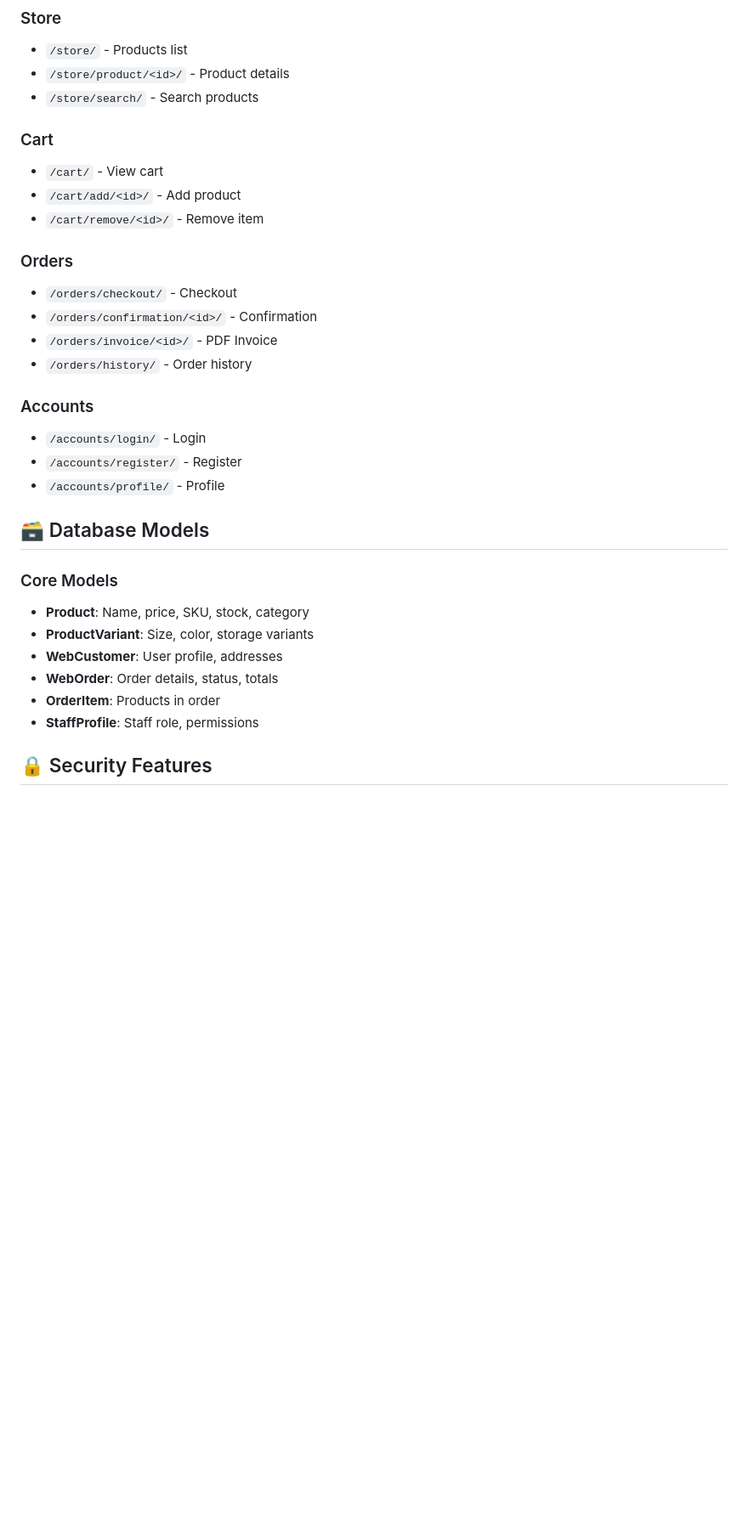
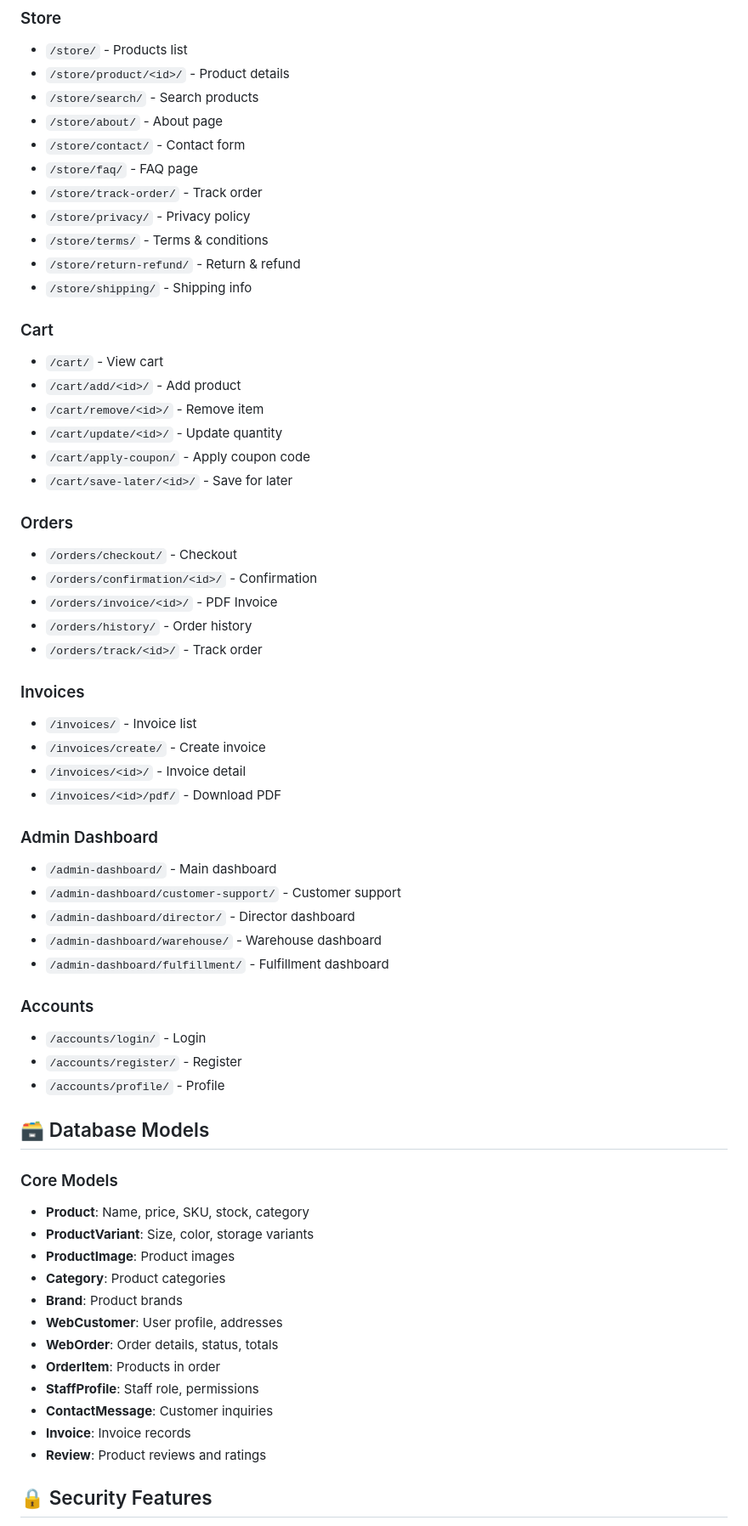
Before and after one commit to MeTariqul/MeTariqul-tecshop, a Markdown page: README.md, the part around one of its changes. Shown at 85% size. Drawn GitHub-style; blank space fills up the shorter version.

Commit message:
Update README with new features documentation

```diff
--- a/README.md
+++ b/README.md
@@ -178,17 +195,42 @@ DB_PASSWORD=your_password
 - `/store/` - Products list
 - `/store/product/<id>/` - Product details
 - `/store/search/` - Search products
+- `/store/about/` - About page
+- `/store/contact/` - Contact form
+- `/store/faq/` - FAQ page
+- `/store/track-order/` - Track order
+- `/store/privacy/` - Privacy policy
+- `/store/terms/` - Terms & conditions
+- `/store/return-refund/` - Return & refund
+- `/store/shipping/` - Shipping info
 
 ### Cart
 - `/cart/` - View cart
 - `/cart/add/<id>/` - Add product
 - `/cart/remove/<id>/` - Remove item
+- `/cart/update/<id>/` - Update quantity
+- `/cart/apply-coupon/` - Apply coupon code
+- `/cart/save-later/<id>/` - Save for later
 
 ### Orders
 - `/orders/checkout/` - Checkout
 - `/orders/confirmation/<id>/` - Confirmation
 - `/orders/invoice/<id>/` - PDF Invoice
 - `/orders/history/` - Order history
+- `/orders/track/<id>/` - Track order
+
+### Invoices
+- `/invoices/` - Invoice list
+- `/invoices/create/` - Create invoice
+- `/invoices/<id>/` - Invoice detail
+- `/invoices/<id>/pdf/` - Download PDF
+
+### Admin Dashboard
+- `/admin-dashboard/` - Main dashboard
+- `/admin-dashboard/customer-support/` - Customer support
+- `/admin-dashboard/director/` - Director dashboard
+- `/admin-dashboard/warehouse/` - Warehouse dashboard
+- `/admin-dashboard/fulfillment/` - Fulfillment dashboard
 
 ### Accounts
 - `/accounts/login/` - Login
@@ -200,10 +242,16 @@ DB_PASSWORD=your_password
 ### Core Models
 - **Product**: Name, price, SKU, stock, category
 - **ProductVariant**: Size, color, storage variants
+- **ProductImage**: Product images
+- **Category**: Product categories
+- **Brand**: Product brands
 - **WebCustomer**: User profile, addresses
 - **WebOrder**: Order details, status, totals
 - **OrderItem**: Products in order
 - **StaffProfile**: Staff role, permissions
+- **ContactMessage**: Customer inquiries
+- **Invoice**: Invoice records
+- **Review**: Product reviews and ratings
 
 ## 🔒 Security Features
 
```
Also changed, not shown: other parts of README.md (+17 -0 lines).
